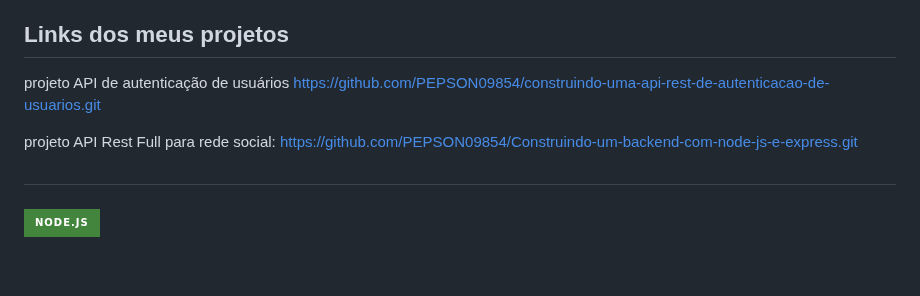
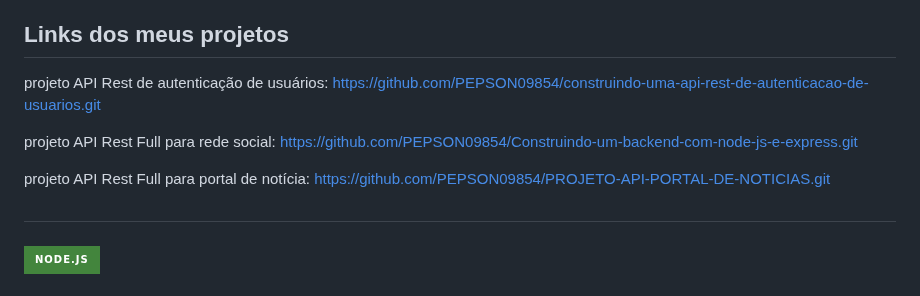
Before and after one commit to PEPSON09854/Meus-conhecimentos-em-node-js, a Markdown page: README.md, the part around the change. GitHub-like rendering; badges without logos; blank space fills up the shorter version.

```diff
--- a/README.md
+++ b/README.md
@@ -8,9 +8,11 @@
 
 ## Links dos meus projetos
 
- projeto API de autenticação de usuários https://github.com/PEPSON09854/construindo-uma-api-rest-de-autenticacao-de-usuarios.git
+ projeto API Rest de autenticação de usuários: https://github.com/PEPSON09854/construindo-uma-api-rest-de-autenticacao-de-usuarios.git
 
  projeto API Rest Full para rede social: https://github.com/PEPSON09854/Construindo-um-backend-com-node-js-e-express.git
+
+ projeto API Rest Full para portal de notícia: https://github.com/PEPSON09854/PROJETO-API-PORTAL-DE-NOTICIAS.git
 
 ##
 
```
